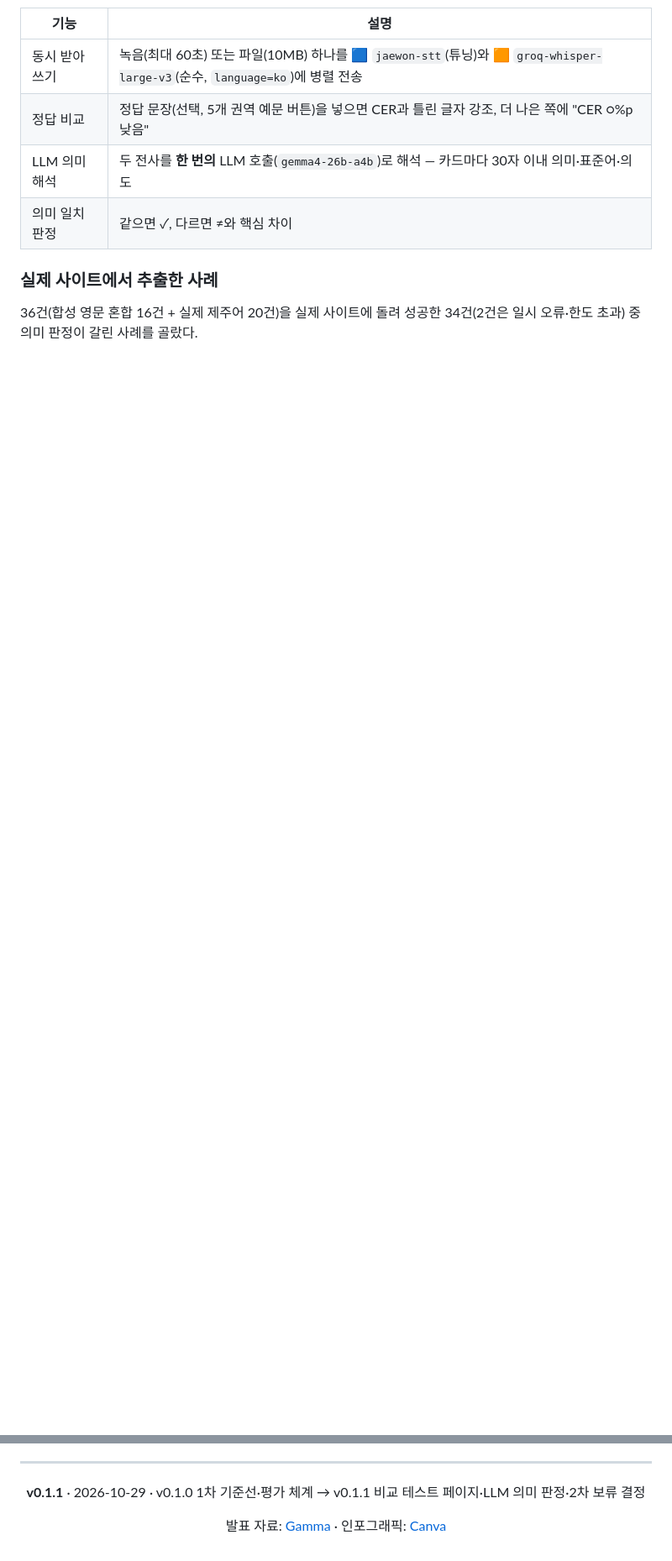
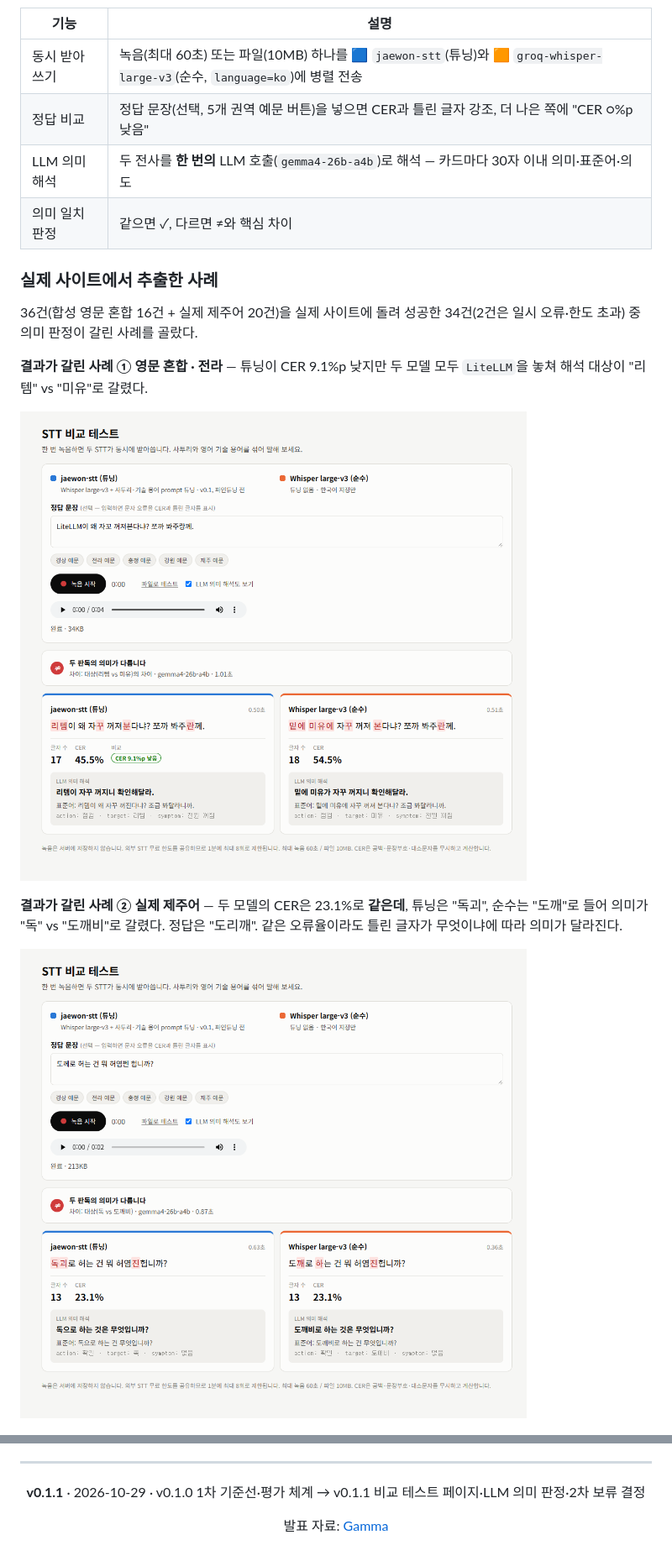
Before and after one commit to david365-lee/korean-dialect-stt, a Markdown page: README.md, 2 parts joined by grey strips. Shown at 84% size. Rendered like a GitHub page; pictures changed too: docs/images/stt-test-diff-jeju.png (added), docs/images/stt-test-diff-litellm.png (added); blank space fills up the shorter version.

```diff
--- a/README.md
+++ b/README.md
@@ -71,6 +71,14 @@
 ### 실제 사이트에서 추출한 사례
 
 36건(합성 영문 혼합 16건 + 실제 제주어 20건)을 실제 사이트에 돌려 성공한 34건(2건은 일시 오류·한도 초과) 중 의미 판정이 갈린 사례를 골랐다.
+
+**결과가 갈린 사례 ① 영문 혼합 · 전라** — 튜닝이 CER 9.1%p 낮지만 두 모델 모두 `LiteLLM`을 놓쳐 해석 대상이 "리템" vs "미유"로 갈렸다.
+
+![비교 테스트 페이지: "LiteLLM이 왜 자꼬 꺼져븐다냐? 쪼까 봐주랑께."에 대해 jaewon-stt "리템이 왜 자꾸 꺼져분다냐?" CER 45.5%, 순수 Whisper "밑에 미유에 자꾸 꺼져 본다냐?" CER 54.5%. LLM 판정: 두 판독의 의미가 다릅니다 — 대상(리템 vs 미유).](docs/images/stt-test-diff-litellm.png)
+
+**결과가 갈린 사례 ② 실제 제주어** — 두 모델의 CER은 23.1%로 **같은데**, 튜닝은 "독괴", 순수는 "도깨"로 들어 의미가 "독" vs "도깨비"로 갈렸다. 정답은 "도리깨". 같은 오류율이라도 틀린 글자가 무엇이냐에 따라 의미가 달라진다.
+
+![비교 테스트 페이지: "도께로 허는 건 뭐 허염쩬 헙니까?"에 대해 두 모델 모두 CER 23.1%. jaewon-stt는 "독괴로"를 "독으로 하는 것은 무엇입니까?"로, 순수 Whisper는 "도깨로"를 "도깨비로 하는 것은 무엇입니까?"로 해석. LLM 판정: 의미가 다릅니다 — 대상(독 vs 도깨비).](docs/images/stt-test-diff-jeju.png)
 
 <img src="docs/images/deck-cases.jpg" alt="사례 비교 슬라이드: 튜닝이 이기기도, 지기도 한다" width="820">
 
@@ -386,6 +394,6 @@ korean-dialect-stt/
 
 **v0.1.1** · 2026-10-29 · v0.1.0 1차 기준선·평가 체계 → v0.1.1 비교 테스트 페이지·LLM 의미 판정·2차 보류 결정
 
-발표 자료: [Gamma](https://gamma.app/docs/ph9nxtr6waspgpm) · 인포그래픽: [Canva](https://canva.link/23vep8wd4iy0qfd)
+발표 자료: [Gamma](https://gamma.app/docs/ph9nxtr6waspgpm)
 
 </div>
```
Also changed, not shown: other parts of README.md (+3 -3 lines), 5 other files.
